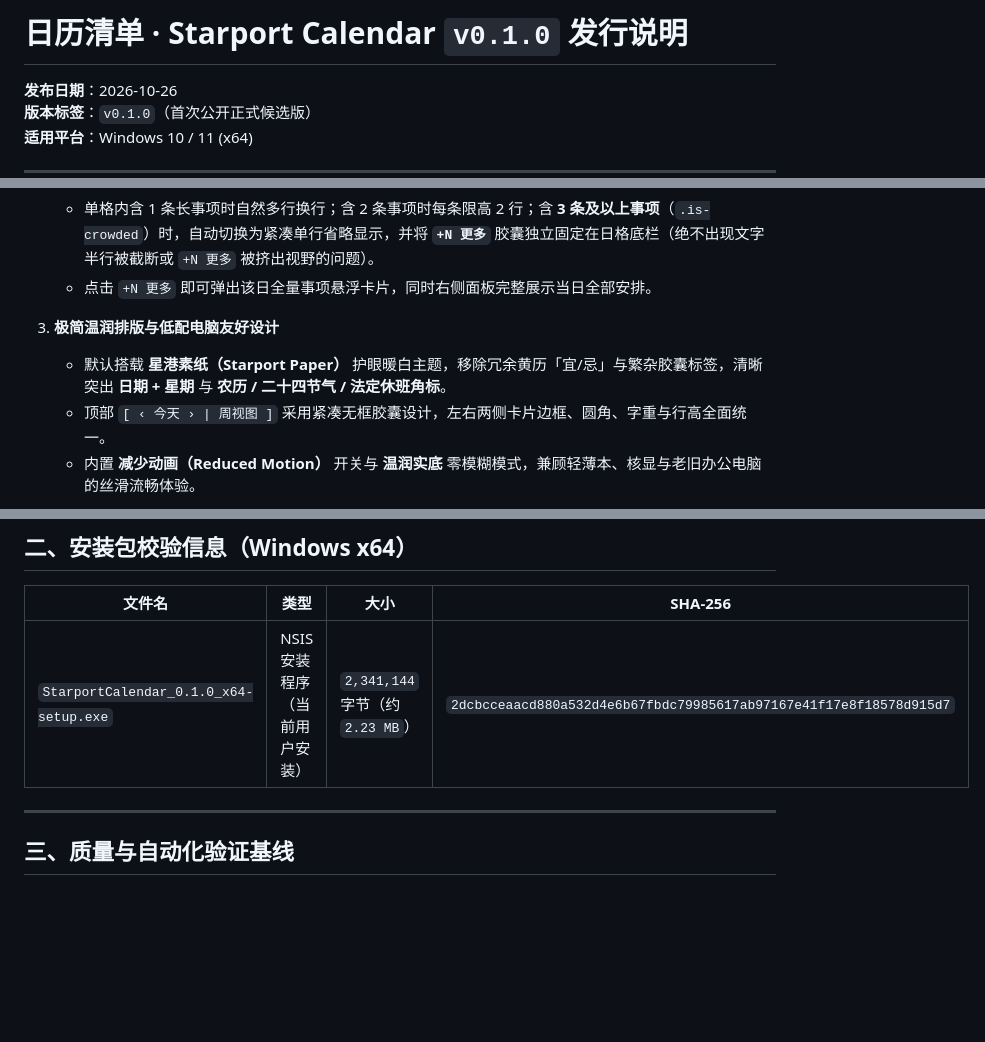
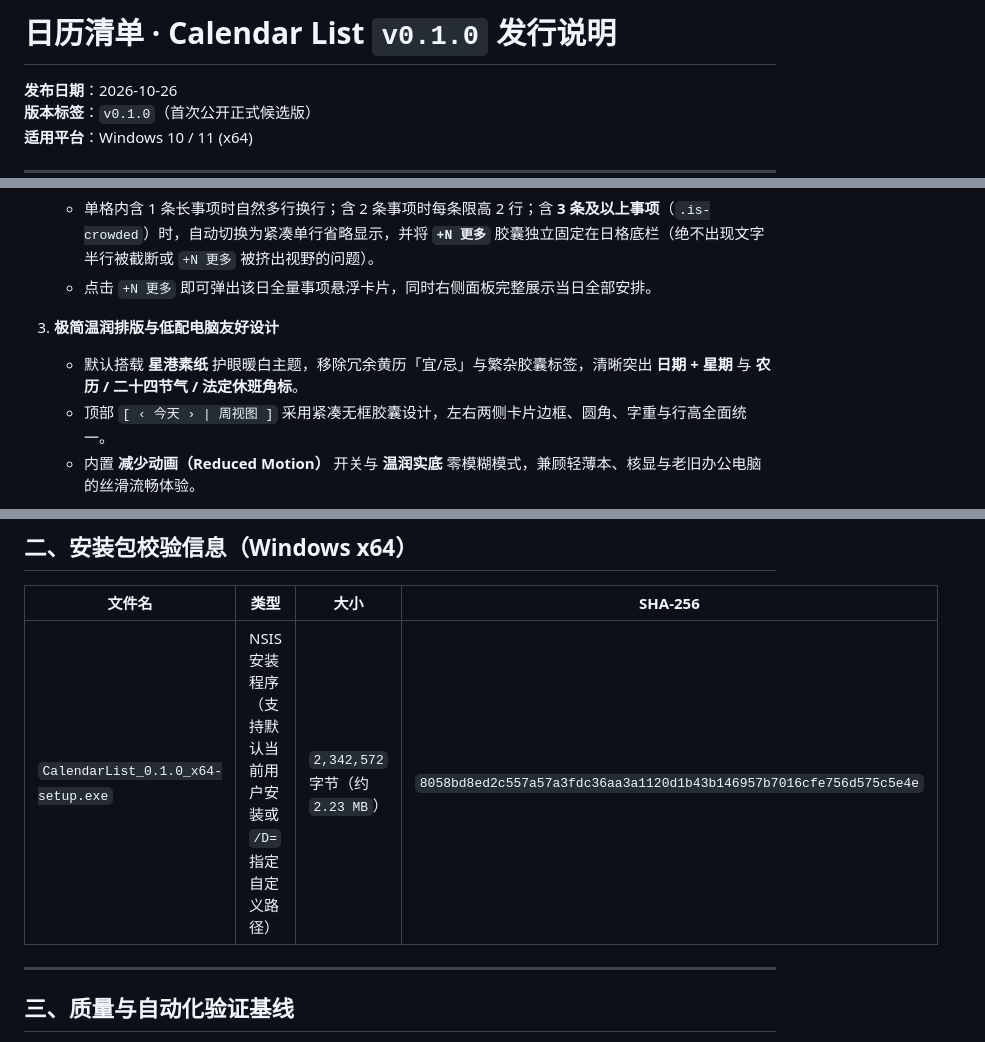
Before and after one commit to yq04/Calendar-List, a Markdown page: docs/RELEASE_NOTES_0.1.0.md, 3 parts joined by grey strips. GitHub-like rendering; blank space fills up the shorter version.

```diff
--- a/docs/RELEASE_NOTES_0.1.0.md
+++ b/docs/RELEASE_NOTES_0.1.0.md
@@ -1,4 +1,4 @@
-# 日历清单 · Starport Calendar `v0.1.0` 发行说明
+# 日历清单 · Calendar List `v0.1.0` 发行说明
 
 **发布日期**：2026-10-26
 **版本标签**：`v0.1.0`（首次公开正式候选版）
@@ -18,7 +18,7 @@
    - 点击 `+N 更多` 即可弹出该日全量事项悬浮卡片，同时右侧面板完整展示当日全部安排。
 
 3. **极简温润排版与低配电脑友好设计**
-   - 默认搭载 **星港素纸（Starport Paper）** 护眼暖白主题，移除冗余黄历「宜/忌」与繁杂胶囊标签，清晰突出 **日期 + 星期** 与 **农历 / 二十四节气 / 法定休班角标**。
+   - 默认搭载 **星港素纸** 护眼暖白主题，移除冗余黄历「宜/忌」与繁杂胶囊标签，清晰突出 **日期 + 星期** 与 **农历 / 二十四节气 / 法定休班角标**。
    - 顶部 `[ ‹ 今天 › | 周视图 ]` 采用紧凑无框胶囊设计，左右两侧卡片边框、圆角、字重与行高全面统一。
    - 内置 **减少动画（Reduced Motion）** 开关与 **温润实底** 零模糊模式，兼顾轻薄本、核显与老旧办公电脑的丝滑流畅体验。
 
@@ -41,7 +41,7 @@
 
 | 文件名 | 类型 | 大小 | SHA-256 |
 |---|---|---|---|
-| `StarportCalendar_0.1.0_x64-setup.exe` | NSIS 安装程序（当前用户安装） | `2,341,144` 字节（约 `2.23 MB`） | `2dcbcceaacd880a532d4e6b67fbdc79985617ab97167e41f17e8f18578d915d7` |
+| `CalendarList_0.1.0_x64-setup.exe` | NSIS 安装程序（支持默认当前用户安装或 `/D=` 指定自定义路径） | `2,342,572` 字节（约 `2.23 MB`） | `8058bd8ed2c557a57a3fdc36aa3a1120d1b43b146957b7016cfe756d575c5e4e` |
 
 ---
 
```
Also changed, not shown: README.md (+24 -20 lines), docs/screenshots/v0.1.0/04-settings-updater.png, 5 other files.
